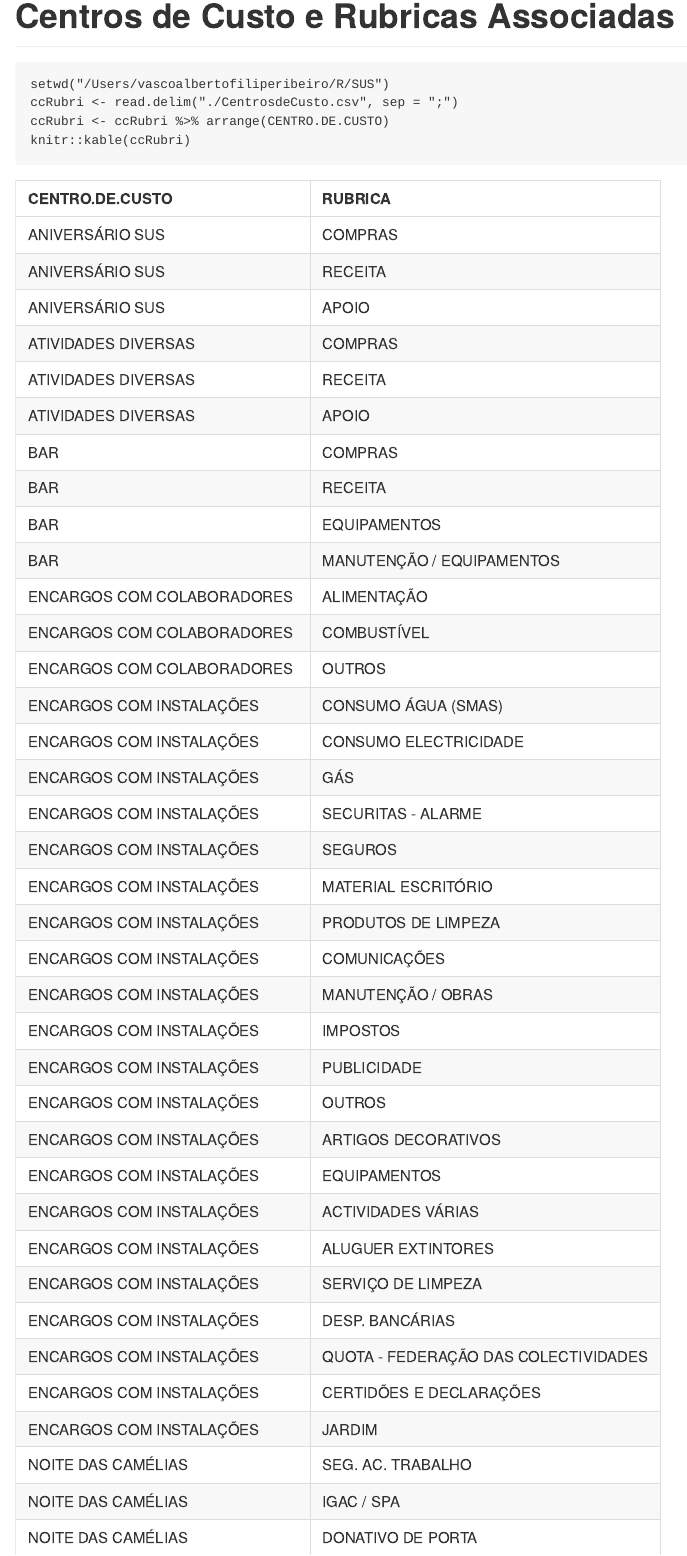
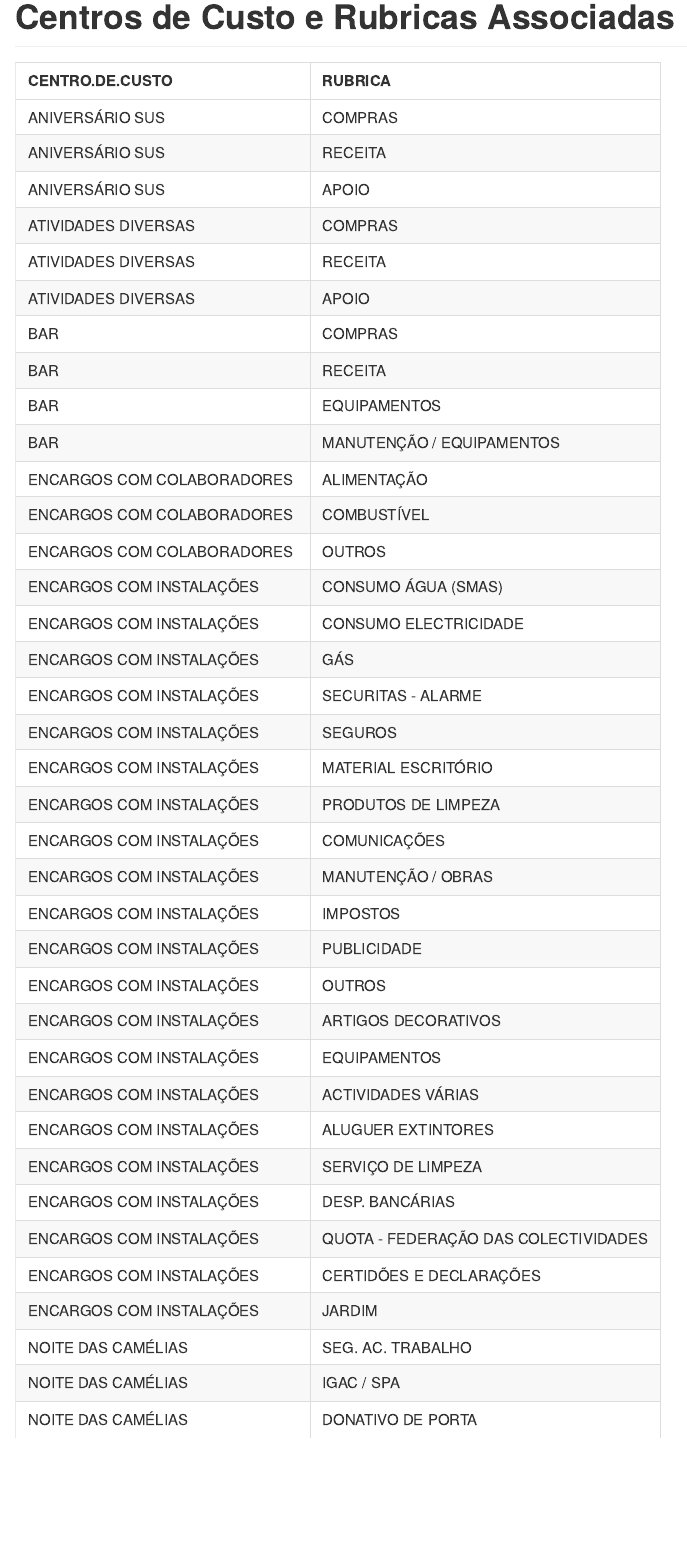
Before and after one commit to VascoRibeiroPereira/SUS, an R Markdown document (2019/README.Rmd): the page in a window 1100 px wide, from 380 px down before the commit and from 40 px down after it, so that both start at the same text. Rendered offline with R 4.5, knitr and Pandoc, with nearby package versions; some code elsewhere in the file could not run offline.

Commit message:
Adição dos docs sem o código pelo meio, em formato mais human readable

````diff
--- a/2019/README.Rmd
+++ b/2019/README.Rmd
@@ -7,7 +7,7 @@ output: md_document
 ---
 
 ```{r setup, include=FALSE}
-knitr::opts_chunk$set(echo = TRUE)
+knitr::opts_chunk$set(echo = FALSE, message = FALSE, warning = FALSE)
 ```
 
 ```{r bibliotecas}
````
Also changed, not shown: 2019/README.md.
